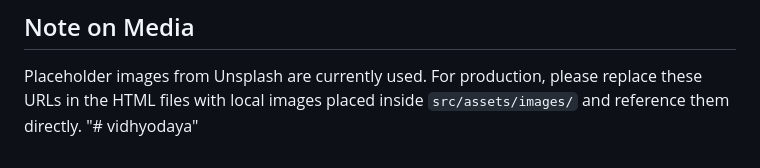
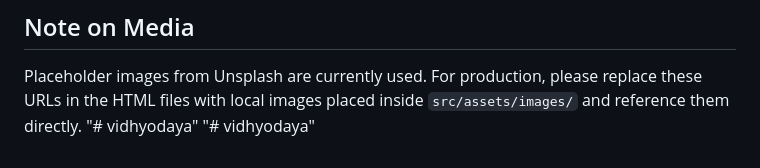
Before and after one commit to nabin-thapa/school, a Markdown page: README.md, the part around the change. Drawn GitHub-style.

```diff
--- a/README.md
+++ b/README.md
@@ -94,3 +94,4 @@ Create a `.github/workflows/deploy.yml` using the standard Vite + GitHub Pages w
 ## Note on Media
 Placeholder images from Unsplash are currently used. For production, please replace these URLs in the HTML files with local images placed inside `src/assets/images/` and reference them directly.
 "# vidhyodaya"
+"# vidhyodaya"
```
